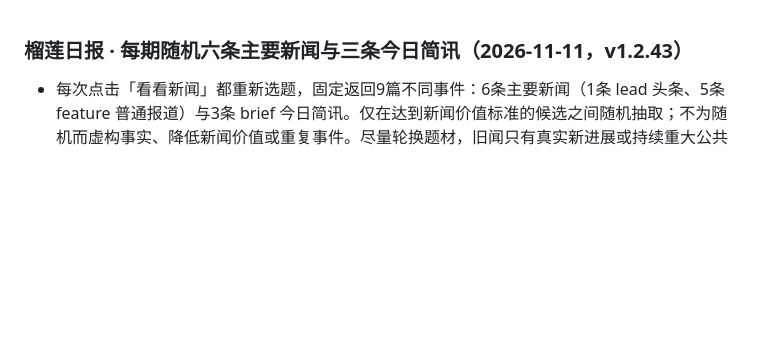
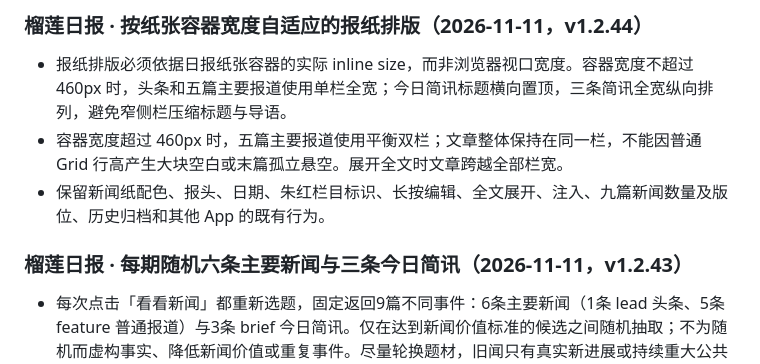
Before and after one commit to ppisa386-png/pocket-phone, a Markdown page: REQUIREMENTS.md, the part around the change. GitHub-like rendering; blank space fills up the shorter version.

Commit message:
Record Daily newspaper responsive layout requirements

```diff
--- a/REQUIREMENTS.md
+++ b/REQUIREMENTS.md
@@ -1,3 +1,8 @@
+### 榴莲日报 · 按纸张容器宽度自适应的报纸排版（2026-11-11，v1.2.44）
+- 报纸排版必须依据日报纸张容器的实际 inline size，而非浏览器视口宽度。容器宽度不超过 460px 时，头条和五篇主要报道使用单栏全宽；今日简讯标题横向置顶，三条简讯全宽纵向排列，避免窄侧栏压缩标题与导语。
+- 容器宽度超过 460px 时，五篇主要报道使用平衡双栏；文章整体保持在同一栏，不能因普通 Grid 行高产生大块空白或末篇孤立悬空。展开全文时文章跨越全部栏宽。
+- 保留新闻纸配色、报头、日期、朱红栏目标识、长按编辑、全文展开、注入、九篇新闻数量及版位、历史归档和其他 App 的既有行为。
+
 ### 榴莲日报 · 每期随机六条主要新闻与三条今日简讯（2026-11-11，v1.2.43）
 - 每次点击「看看新闻」都重新选题，固定返回9篇不同事件：6条主要新闻（1条 lead 头条、5条 feature 普通报道）与3条 brief 今日简讯。仅在达到新闻价值标准的候选之间随机抽取；不为随机而虚构事实、降低新闻价值或重复事件。尽量轮换题材，旧闻只有真实新进展或持续重大公共影响时才可重新入选。
 - 模型输出数组顺序固定为1 lead、5 feature、3 brief；程序以数组位置规范版位并严格校验总数9。数量不符、内容无效、重复标题或人物公开依据不成立时，整期失败并保留旧报纸，不保存部分结果。
```
